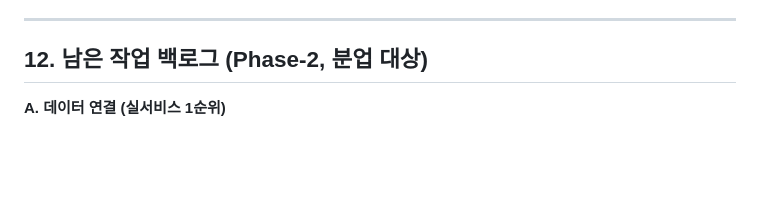
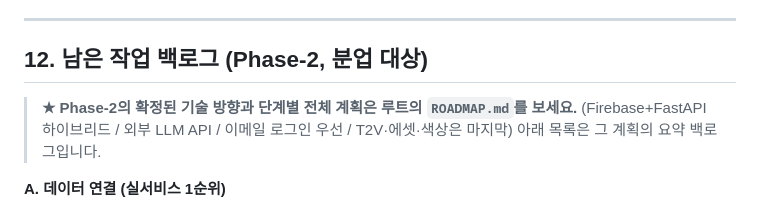
Before and after one commit to c189021/Oddo_app, a Markdown page: CLAUDE.md, the part around the change. Rendered like a GitHub page; blank space fills up the shorter version.

```diff
--- a/CLAUDE.md
+++ b/CLAUDE.md
@@ -205,6 +205,10 @@ flutter test            # 반드시 전부 통과 (스모크 + route_smoke_test)
 
 ## 12. 남은 작업 백로그 (Phase-2, 분업 대상)
 
+> **★ Phase-2의 확정된 기술 방향과 단계별 전체 계획은 루트의 `ROADMAP.md`를 보세요.**
+> (Firebase+FastAPI 하이브리드 / 외부 LLM API / 이메일 로그인 우선 / T2V·에셋·색상은 마지막)
+> 아래 목록은 그 계획의 요약 백로그입니다.
+
 **A. 데이터 연결 (실서비스 1순위)**
 - [ ] **날짜별 콘텐츠 연결** — 일기상세/감정리포트/상담기록이 현재 단일 샘플 더미. `viewingDate` 기준으로 날짜별 내용이 다르게 표시되도록.
 - [ ] **Repository ← DataSource ← Dummy 실연결** — 화면이 `*Dummy`/`DummySeed`를 직접 읽는 부분을 provider 경유로. (auth·diary는 스캐폴드만 있고 미사용 / `AppConfig.useDummyData` 스위치 존재)
```
Also changed, not shown: ROADMAP.md (added, +90 -0 lines).
